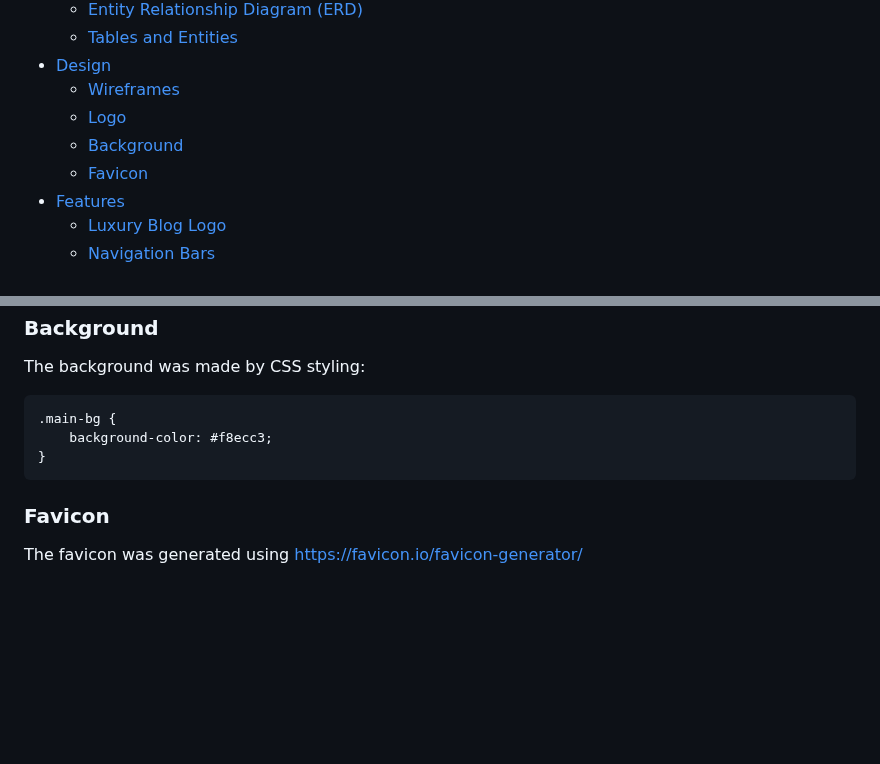
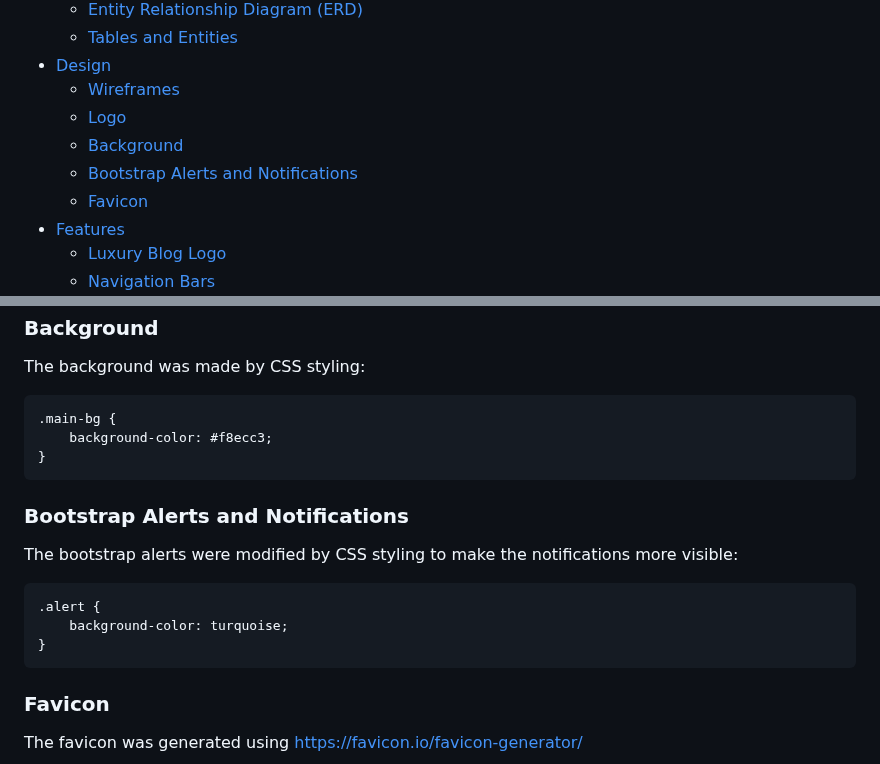
Before and after one commit to linobollansee/the-luxury-blog, a Markdown page: README.md, 2 parts joined by grey strips. GitHub-like rendering; blank space fills up the shorter version.

Commit message:
Readme bootstrap alerts color

````diff
--- a/README.md
+++ b/README.md
@@ -24,6 +24,7 @@ Welcome to Luxury Blog, a premier platform dedicated to curating a sophisticated
   - [Wireframes](#wireframes)
   - [Logo](#logo)
   - [Background](#background)
+  - [Bootstrap Alerts and Notifications](#bootstrap-alerts-and-notifications)
   - [Favicon](#favicon)
 - [Features](#features)
   - [Luxury Blog Logo](#luxury-blog-logo)
@@ -545,6 +546,16 @@ The background was made by CSS styling:
 }
 ```
 
+### Bootstrap Alerts and Notifications
+
+The bootstrap alerts were modified by CSS styling to make the notifications more visible:
+
+```css
+.alert {
+    background-color: turquoise;
+}
+```
+
 ### Favicon
 
 The favicon was generated using [https://favicon.io/favicon-generator/](https://favicon.io/favicon-generator/)
````
